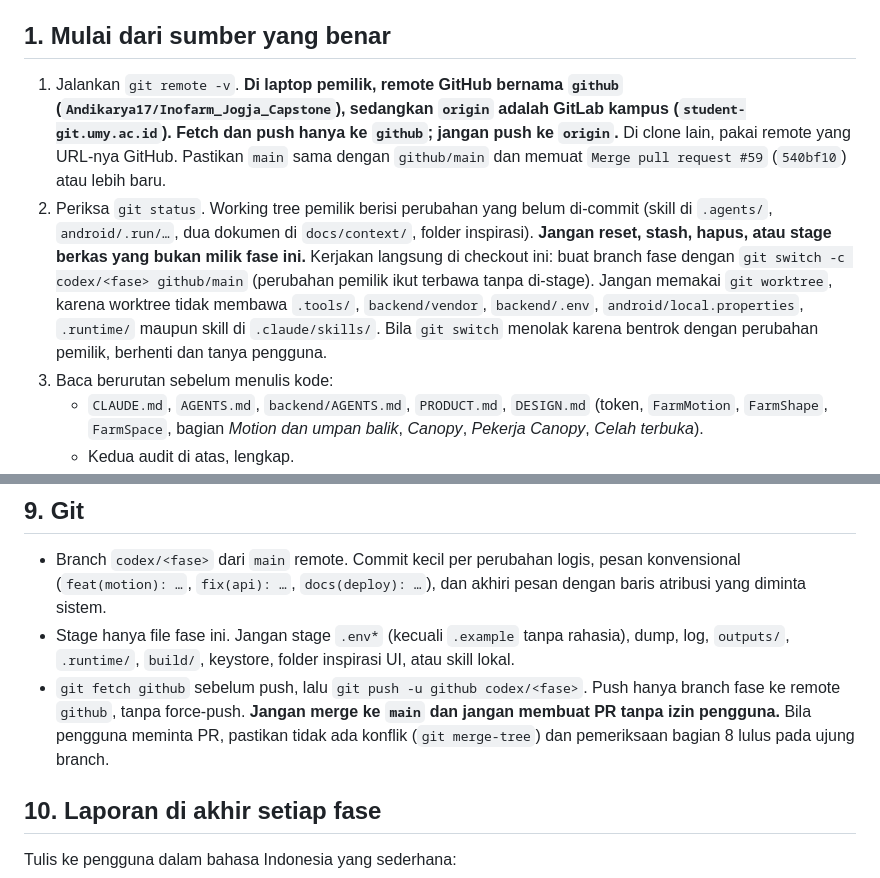
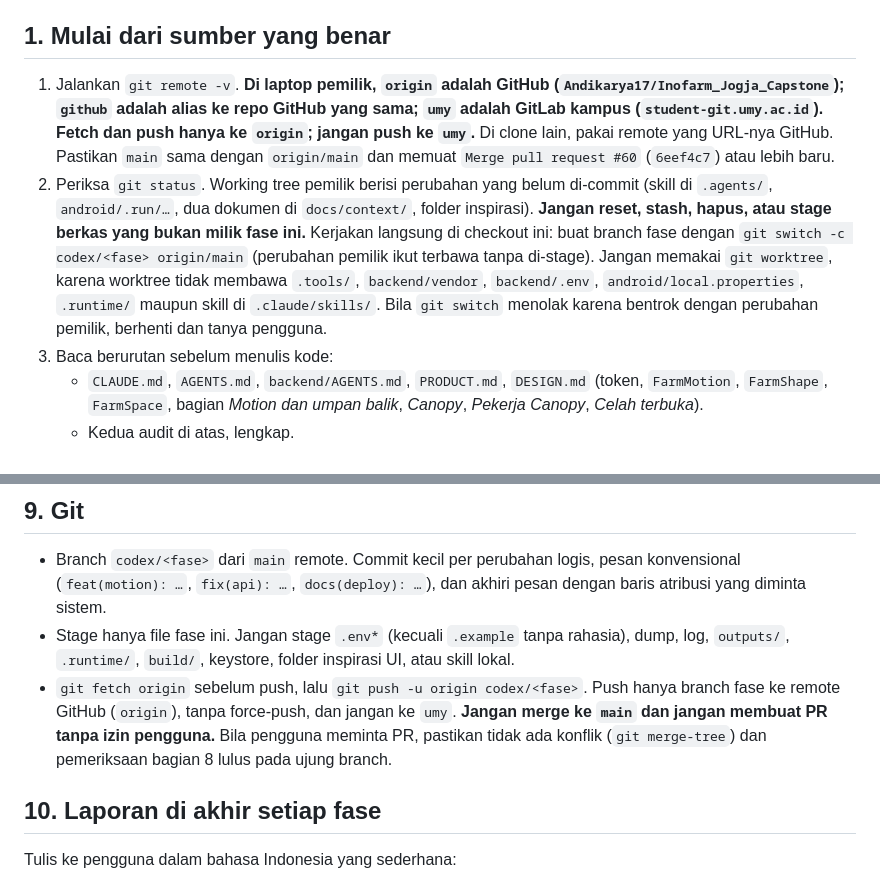
Before and after one commit to Andikarya17/Inofarm_Jogja_Capstone, a Markdown page: docs/context/MASTER_PROMPT_FRONTEND_DEPLOYMENT_20261114.md, 2 parts joined by grey strips. Rendered like a GitHub page.

Commit message:
docs(prompt): origin now points to GitHub; umy is the campus GitLab
Co-Authored-By: Claude Opus 5.5 <noreply@anthropic.com>

```diff
--- a/docs/context/MASTER_PROMPT_FRONTEND_DEPLOYMENT_20261114.md
+++ b/docs/context/MASTER_PROMPT_FRONTEND_DEPLOYMENT_20261114.md
@@ -27,8 +27,8 @@ Kerjakan per fase (bagian 7), satu branch per fase, dan berhenti di setiap gerba
 
 ## 1. Mulai dari sumber yang benar
 
-1. Jalankan `git remote -v`. **Di laptop pemilik, remote GitHub bernama `github` (`Andikarya17/Inofarm_Jogja_Capstone`), sedangkan `origin` adalah GitLab kampus (`student-git.umy.ac.id`). Fetch dan push hanya ke `github`; jangan push ke `origin`.** Di clone lain, pakai remote yang URL-nya GitHub. Pastikan `main` sama dengan `github/main` dan memuat `Merge pull request #59` (`540bf10`) atau lebih baru.
-2. Periksa `git status`. Working tree pemilik berisi perubahan yang belum di-commit (skill di `.agents/`, `android/.run/…`, dua dokumen di `docs/context/`, folder inspirasi). **Jangan reset, stash, hapus, atau stage berkas yang bukan milik fase ini.** Kerjakan langsung di checkout ini: buat branch fase dengan `git switch -c codex/<fase> github/main` (perubahan pemilik ikut terbawa tanpa di-stage). Jangan memakai `git worktree`, karena worktree tidak membawa `.tools/`, `backend/vendor`, `backend/.env`, `android/local.properties`, `.runtime/` maupun skill di `.claude/skills/`. Bila `git switch` menolak karena bentrok dengan perubahan pemilik, berhenti dan tanya pengguna.
+1. Jalankan `git remote -v`. **Di laptop pemilik, `origin` adalah GitHub (`Andikarya17/Inofarm_Jogja_Capstone`); `github` adalah alias ke repo GitHub yang sama; `umy` adalah GitLab kampus (`student-git.umy.ac.id`). Fetch dan push hanya ke `origin`; jangan push ke `umy`.** Di clone lain, pakai remote yang URL-nya GitHub. Pastikan `main` sama dengan `origin/main` dan memuat `Merge pull request #60` (`6eef4c7`) atau lebih baru.
+2. Periksa `git status`. Working tree pemilik berisi perubahan yang belum di-commit (skill di `.agents/`, `android/.run/…`, dua dokumen di `docs/context/`, folder inspirasi). **Jangan reset, stash, hapus, atau stage berkas yang bukan milik fase ini.** Kerjakan langsung di checkout ini: buat branch fase dengan `git switch -c codex/<fase> origin/main` (perubahan pemilik ikut terbawa tanpa di-stage). Jangan memakai `git worktree`, karena worktree tidak membawa `.tools/`, `backend/vendor`, `backend/.env`, `android/local.properties`, `.runtime/` maupun skill di `.claude/skills/`. Bila `git switch` menolak karena bentrok dengan perubahan pemilik, berhenti dan tanya pengguna.
 3. Baca berurutan sebelum menulis kode:
    - `CLAUDE.md`, `AGENTS.md`, `backend/AGENTS.md`, `PRODUCT.md`, `DESIGN.md` (token, `FarmMotion`, `FarmShape`, `FarmSpace`, bagian *Motion dan umpan balik*, *Canopy*, *Pekerja Canopy*, *Celah terbuka*).
    - Kedua audit di atas, lengkap.
@@ -255,7 +255,7 @@ python scripts/check-finance-context.py
 
 - Branch `codex/<fase>` dari `main` remote. Commit kecil per perubahan logis, pesan konvensional (`feat(motion): …`, `fix(api): …`, `docs(deploy): …`), dan akhiri pesan dengan baris atribusi yang diminta sistem.
 - Stage hanya file fase ini. Jangan stage `.env*` (kecuali `.example` tanpa rahasia), dump, log, `outputs/`, `.runtime/`, `build/`, keystore, folder inspirasi UI, atau skill lokal.
-- `git fetch github` sebelum push, lalu `git push -u github codex/<fase>`. Push hanya branch fase ke remote `github`, tanpa force-push. **Jangan merge ke `main` dan jangan membuat PR tanpa izin pengguna.** Bila pengguna meminta PR, pastikan tidak ada konflik (`git merge-tree`) dan pemeriksaan bagian 8 lulus pada ujung branch.
+- `git fetch origin` sebelum push, lalu `git push -u origin codex/<fase>`. Push hanya branch fase ke remote GitHub (`origin`), tanpa force-push, dan jangan ke `umy`. **Jangan merge ke `main` dan jangan membuat PR tanpa izin pengguna.** Bila pengguna meminta PR, pastikan tidak ada konflik (`git merge-tree`) dan pemeriksaan bagian 8 lulus pada ujung branch.
 
 ## 10. Laporan di akhir setiap fase
 
```
